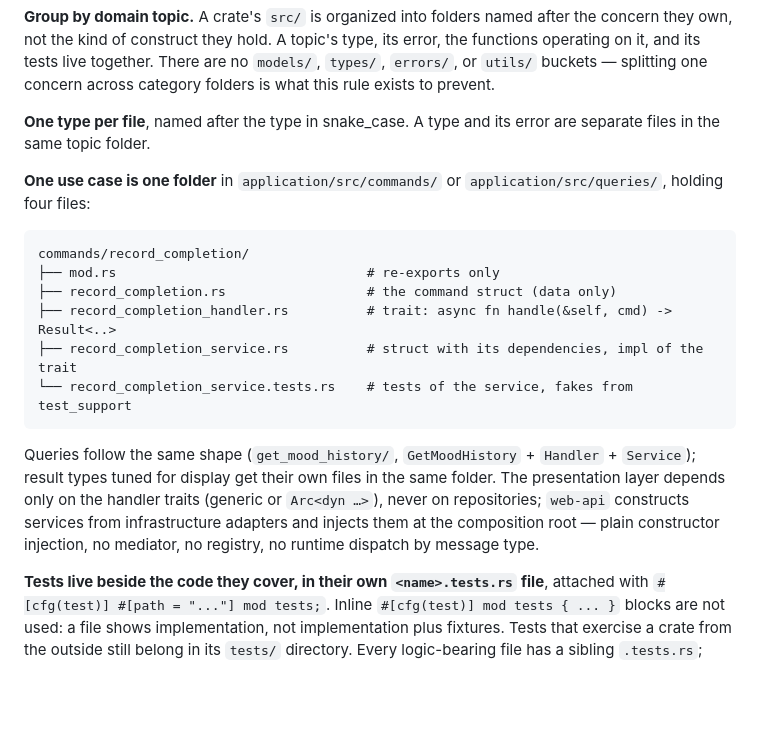
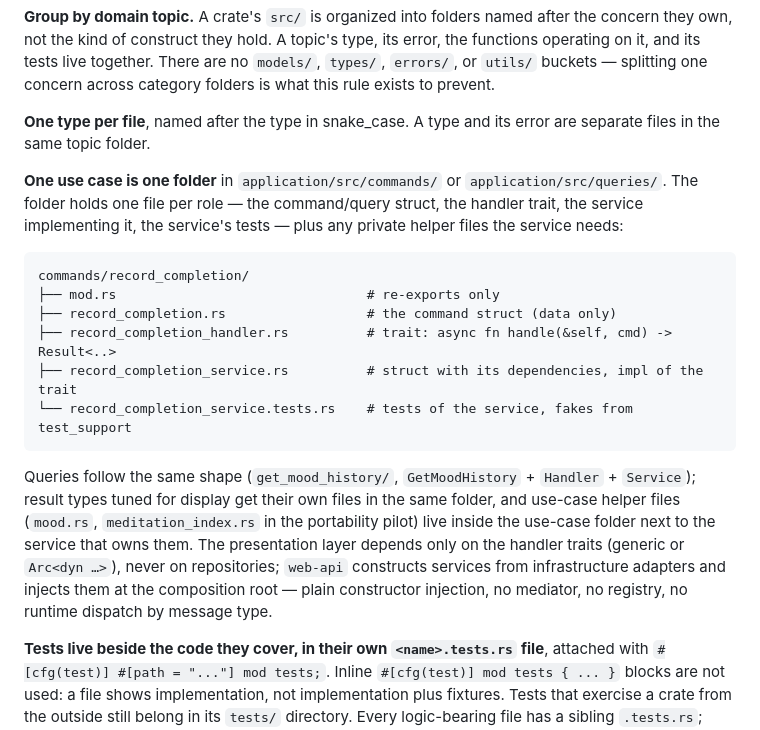
Before and after one commit to ahmet-cetinkaya/medioss, a Markdown page: docs/ARCHITECTURE.md, the part around the change. Drawn GitHub-style; blank space fills up the shorter version.

Commit message:
docs(architecture): fix use-case file count; bless in-folder helper files
Review fixes: 'four files' said one thing, the example tree showed five
roles; reword to one file per role. Helper files private to a use case
(mood.rs, meditation_index.rs in the portability pilot) are explicitly
allowed inside the use-case folder.

````diff
--- a/docs/ARCHITECTURE.md
+++ b/docs/ARCHITECTURE.md
@@ -151,7 +151,7 @@ Layer boundaries are enforced by the Cargo graph; these rules govern the files _
 
 **One type per file**, named after the type in snake_case. A type and its error are separate files in the same topic folder.
 
-**One use case is one folder** in `application/src/commands/` or `application/src/queries/`, holding four files:
+**One use case is one folder** in `application/src/commands/` or `application/src/queries/`. The folder holds one file per role — the command/query struct, the handler trait, the service implementing it, the service's tests — plus any private helper files the service needs:
 
 ```text
 commands/record_completion/
@@ -162,7 +162,7 @@ commands/record_completion/
 └── record_completion_service.tests.rs    # tests of the service, fakes from test_support
 ```
 
-Queries follow the same shape (`get_mood_history/`, `GetMoodHistory` + `Handler` + `Service`); result types tuned for display get their own files in the same folder. The presentation layer depends only on the handler traits (generic or `Arc<dyn …>`), never on repositories; `web-api` constructs services from infrastructure adapters and injects them at the composition root — plain constructor injection, no mediator, no registry, no runtime dispatch by message type.
+Queries follow the same shape (`get_mood_history/`, `GetMoodHistory` + `Handler` + `Service`); result types tuned for display get their own files in the same folder, and use-case helper files (`mood.rs`, `meditation_index.rs` in the portability pilot) live inside the use-case folder next to the service that owns them. The presentation layer depends only on the handler traits (generic or `Arc<dyn …>`), never on repositories; `web-api` constructs services from infrastructure adapters and injects them at the composition root — plain constructor injection, no mediator, no registry, no runtime dispatch by message type.
 
 **Tests live beside the code they cover, in their own `<name>.tests.rs` file**, attached with `#[cfg(test)] #[path = "..."] mod tests;`. Inline `#[cfg(test)] mod tests { ... }` blocks are not used: a file shows implementation, not implementation plus fixtures. Tests that exercise a crate from the outside still belong in its `tests/` directory. Every logic-bearing file has a sibling `.tests.rs`; files holding no logic are exempt — `mod.rs`/`lib.rs` re-export files, trait-only declarations, command/query/DTO data structs, and SeaORM entity/migration declarations. `scripts/check-boundaries.sh` enforces this rule (inline test blocks fail; missing siblings warn until the layout migration completes).
 
````
